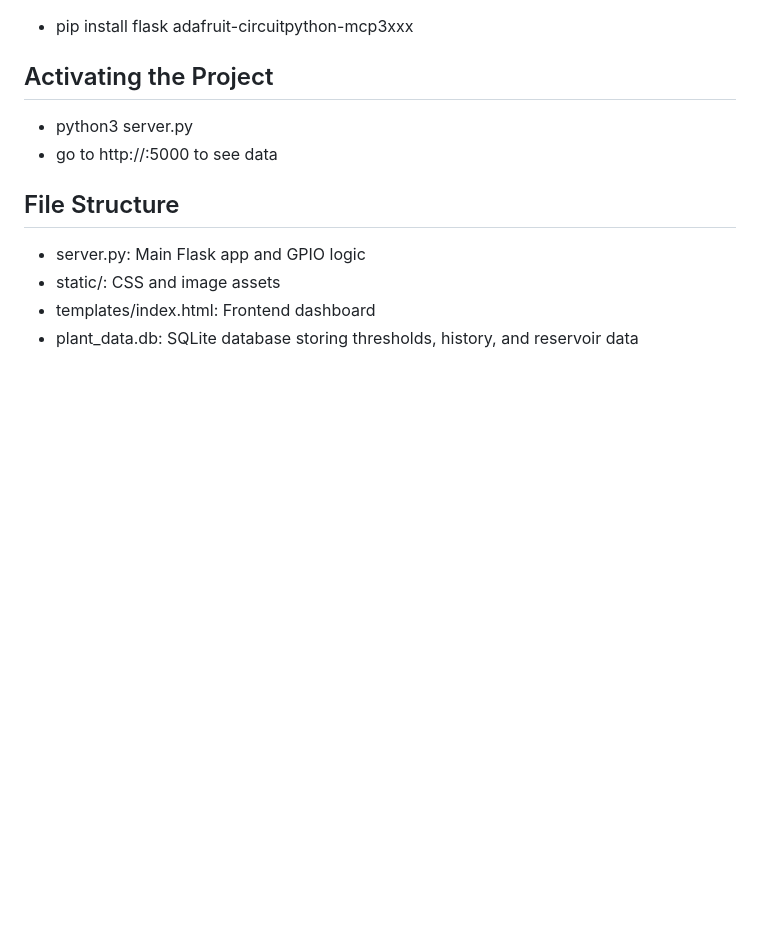
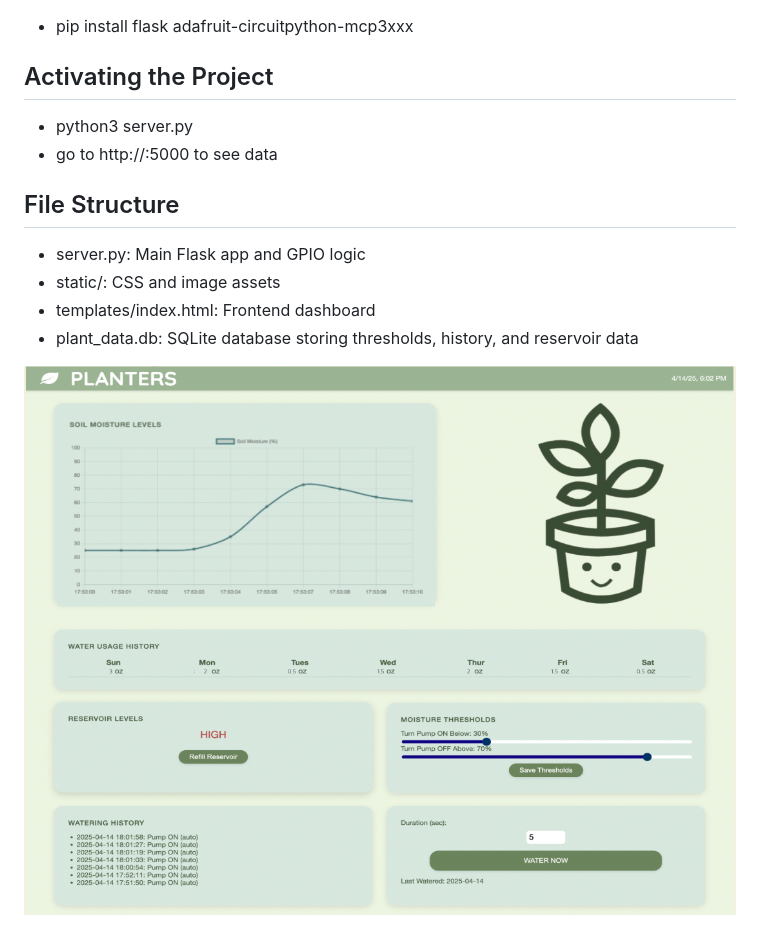
Before and after one commit to AnaRasmussen/senior-project, a Markdown page: README.md, the part around the change. GitHub-like rendering; pictures changed too: dashboard.png (added); blank space fills up the shorter version.

```diff
--- a/README.md
+++ b/README.md
@@ -47,3 +47,6 @@ Planters is a smart plant monitoring and watering system powered by a Raspberry
 - static/: CSS and image assets
 - templates/index.html: Frontend dashboard
 - plant_data.db: SQLite database storing thresholds, history, and reservoir data
+
+
+![Screenshot](dashboard.png)
```
